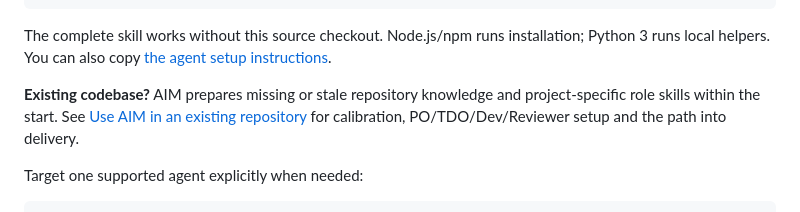
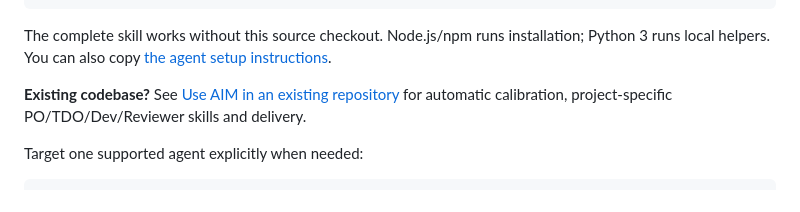
Before and after one commit to joneri/agile-iteration-method, a Markdown page: README.md, the part around the change. Rendered like a GitHub page.

Commit message:
Keep README within line budget for heading regression checks

```diff
--- a/README.md
+++ b/README.md
@@ -29,9 +29,7 @@ Select your agent and project in the installer. Then tell the agent what you wan
 The complete skill works without this source checkout. Node.js/npm runs installation;
 Python 3 runs local helpers. You can also copy [the agent setup instructions](github-pages/assets/aim-install-agent.txt).
 
-**Existing codebase?** AIM prepares missing or stale repository knowledge and
-project-specific role skills within the start. See [Use AIM in an existing repository](docs/product/existing-repositories.md)
-for calibration, PO/TDO/Dev/Reviewer setup and the path into delivery.
+**Existing codebase?** See [Use AIM in an existing repository](docs/product/existing-repositories.md) for automatic calibration, project-specific PO/TDO/Dev/Reviewer skills and delivery.
 
 Target one supported agent explicitly when needed:
 
```
